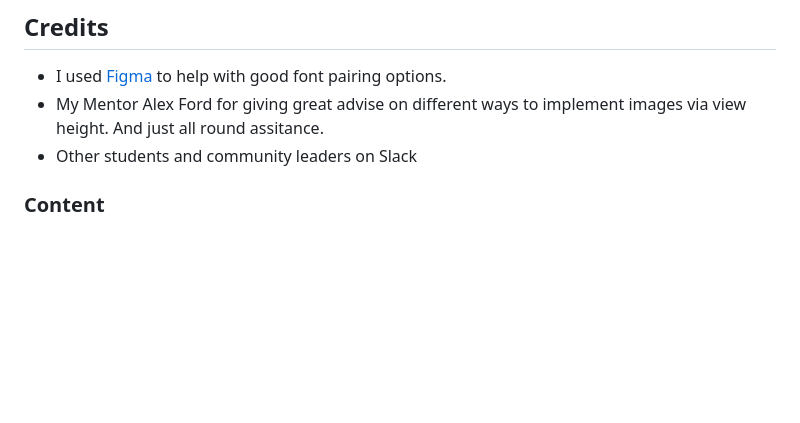
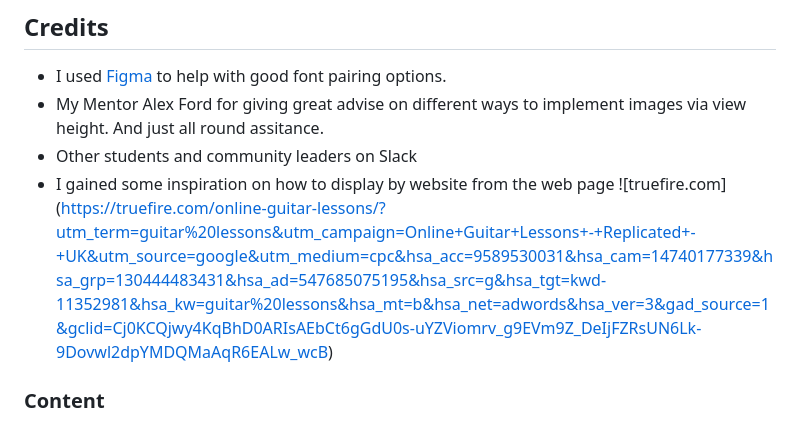
Before and after one commit to philtipping31/PP1-GuitarTuition, a Markdown page: README.md, the part around one of its changes. Drawn GitHub-style; blank space fills up the shorter version.

```diff
--- a/README.md
+++ b/README.md
@@ -157,6 +157,7 @@ The live link can be found here - ![The Guitar Guru's] (https://philtipping31.gi
 - I used [Figma](https://www.figma.com/google-fonts/montserrat-font-pairings/) to help with good font pairing options.
 - My Mentor Alex Ford for giving great advise on different ways to implement images via view height. And just all round assitance.
 - Other students and community leaders on Slack
+- I gained some inspiration on how to display by website from the web page ![truefire.com] (https://truefire.com/online-guitar-lessons/?utm_term=guitar%20lessons&utm_campaign=Online+Guitar+Lessons+-+Replicated+-+UK&utm_source=google&utm_medium=cpc&hsa_acc=9589530031&hsa_cam=14740177339&hsa_grp=130444483431&hsa_ad=547685075195&hsa_src=g&hsa_tgt=kwd-11352981&hsa_kw=guitar%20lessons&hsa_mt=b&hsa_net=adwords&hsa_ver=3&gad_source=1&gclid=Cj0KCQjwy4KqBhD0ARIsAEbCt6gGdU0s-uYZViomrv_g9EVm9Z_DeIjFZRsUN6Lk-9Dovwl2dpYMDQMaAqR6EALw_wcB)
 
 
 ### Content
```
Also changed, not shown: other parts of README.md (+1 -1 lines).
